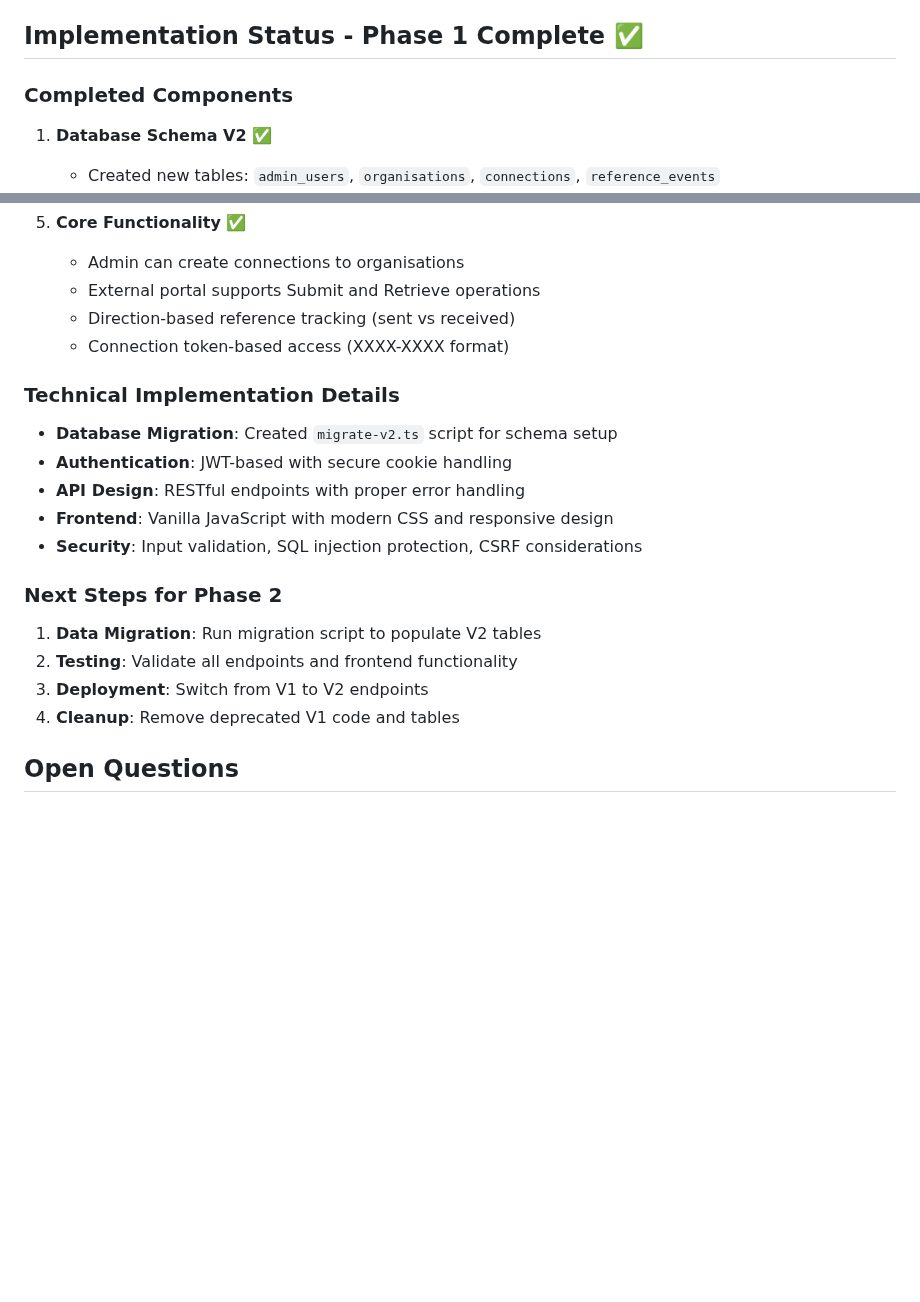
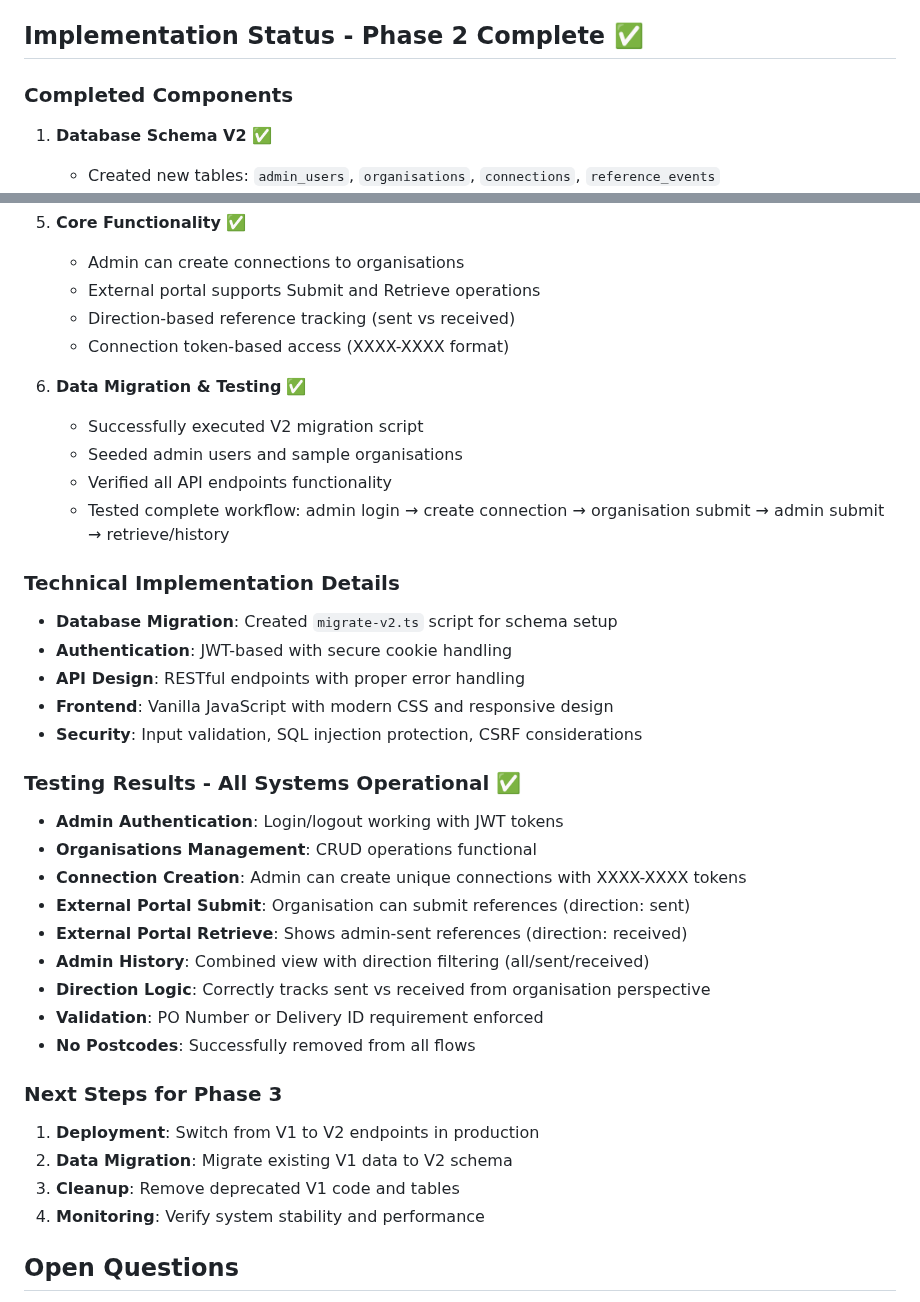
Before and after one commit to moonhotsergio/dds-validation, a Markdown page: _plans-docs/fundamental-platform-changes-plan.md, 2 parts joined by grey strips. Rendered like a GitHub page; blank space fills up the shorter version.

Commit message:
docs(plan): update status - Phase 2 complete, all systems tested and operational

```diff
--- a/_plans-docs/fundamental-platform-changes-plan.md
+++ b/_plans-docs/fundamental-platform-changes-plan.md
@@ -179,7 +179,7 @@ Notes:
 3. Sync with GitHub:
    - Example: `git push origin v2-development`
 
-## Implementation Status - Phase 1 Complete ✅
+## Implementation Status - Phase 2 Complete ✅
 
 ### Completed Components
 1. **Database Schema V2** ✅
@@ -212,6 +212,12 @@ Notes:
    - Direction-based reference tracking (sent vs received)
    - Connection token-based access (XXXX-XXXX format)
 
+6. **Data Migration & Testing** ✅
+   - Successfully executed V2 migration script
+   - Seeded admin users and sample organisations
+   - Verified all API endpoints functionality
+   - Tested complete workflow: admin login → create connection → organisation submit → admin submit → retrieve/history
+
 ### Technical Implementation Details
 - **Database Migration**: Created `migrate-v2.ts` script for schema setup
 - **Authentication**: JWT-based with secure cookie handling
@@ -219,11 +225,22 @@ Notes:
 - **Frontend**: Vanilla JavaScript with modern CSS and responsive design
 - **Security**: Input validation, SQL injection protection, CSRF considerations
 
-### Next Steps for Phase 2
-1. **Data Migration**: Run migration script to populate V2 tables
-2. **Testing**: Validate all endpoints and frontend functionality
-3. **Deployment**: Switch from V1 to V2 endpoints
-4. **Cleanup**: Remove deprecated V1 code and tables
+### Testing Results - All Systems Operational ✅
+- **Admin Authentication**: Login/logout working with JWT tokens
+- **Organisations Management**: CRUD operations functional
+- **Connection Creation**: Admin can create unique connections with XXXX-XXXX tokens
+- **External Portal Submit**: Organisation can submit references (direction: sent)
+- **External Portal Retrieve**: Shows admin-sent references (direction: received)
+- **Admin History**: Combined view with direction filtering (all/sent/received)
+- **Direction Logic**: Correctly tracks sent vs received from organisation perspective
+- **Validation**: PO Number or Delivery ID requirement enforced
+- **No Postcodes**: Successfully removed from all flows
+
+### Next Steps for Phase 3
+1. **Deployment**: Switch from V1 to V2 endpoints in production
+2. **Data Migration**: Migrate existing V1 data to V2 schema
+3. **Cleanup**: Remove deprecated V1 code and tables
+4. **Monitoring**: Verify system stability and performance
 
 ## Open Questions
 1. Password policy specifics: minimum length, complexity, and whether to add 2FA.
```
